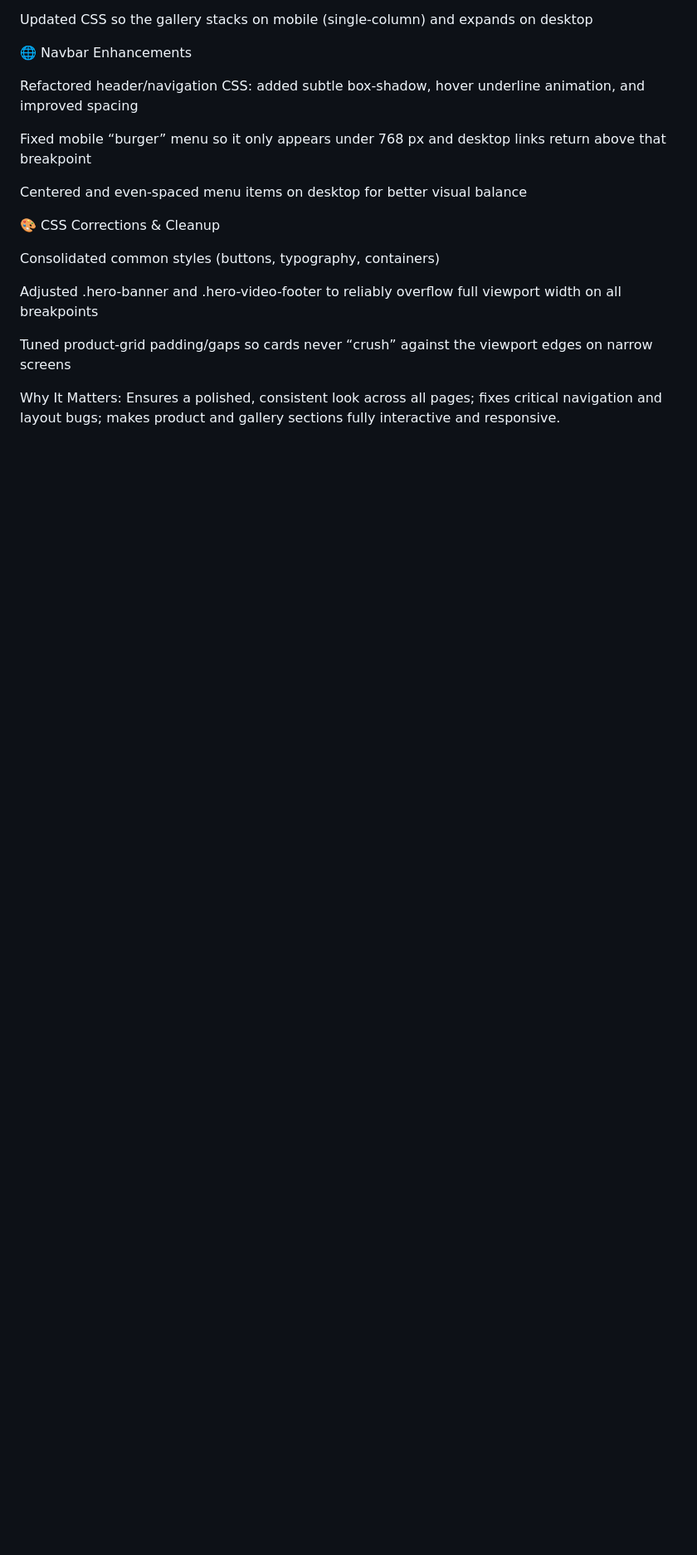
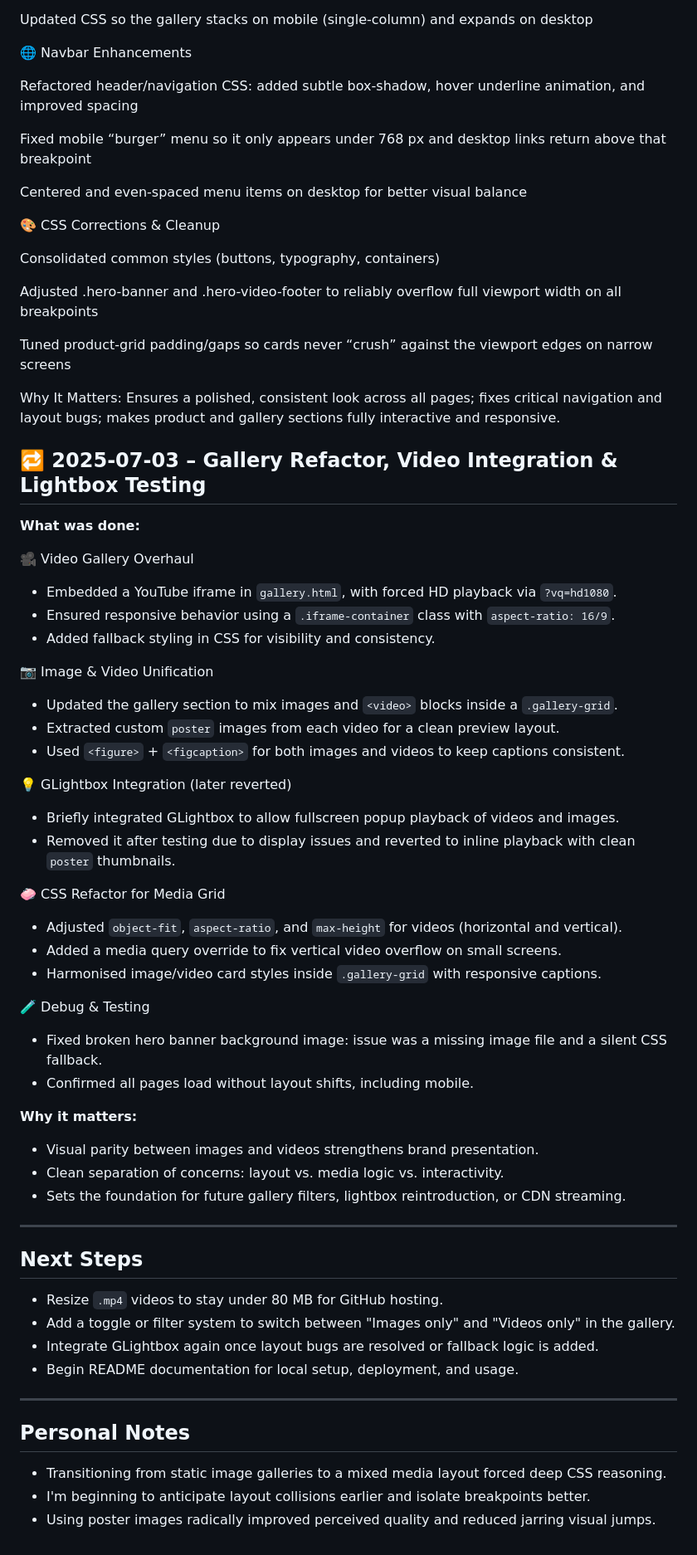
Before and after one commit to interstice-lab/easdale-seafoods, a Markdown page: dev-log.md, the part around the change. Shown: that part at 83% size. Drawn GitHub-style; blank space fills up the shorter version.

Commit message:
📝 Update DevLog: Gallery refactor, video thumbnails, iframe fix

```diff
--- a/dev-log.md
+++ b/dev-log.md
@@ -220,3 +220,54 @@ Tuned product-grid padding/gaps so cards never “crush” against the viewport
 
 Why It Matters:
 Ensures a polished, consistent look across all pages; fixes critical navigation and layout bugs; makes product and gallery sections fully interactive and responsive.
+
+
+## 🔁 2025-07-03 – Gallery Refactor, Video Integration & Lightbox Testing
+
+**What was done:**
+
+🎥 Video Gallery Overhaul
+- Embedded a YouTube iframe in `gallery.html`, with forced HD playback via `?vq=hd1080`.
+- Ensured responsive behavior using a `.iframe-container` class with `aspect-ratio: 16/9`.
+- Added fallback styling in CSS for visibility and consistency.
+
+📷 Image & Video Unification
+- Updated the gallery section to mix images and `<video>` blocks inside a `.gallery-grid`.
+- Extracted custom `poster` images from each video for a clean preview layout.
+- Used `<figure>` + `<figcaption>` for both images and videos to keep captions consistent.
+
+💡 GLightbox Integration (later reverted)
+- Briefly integrated GLightbox to allow fullscreen popup playback of videos and images.
+- Removed it after testing due to display issues and reverted to inline playback with clean `poster` thumbnails.
+
+🧼 CSS Refactor for Media Grid
+- Adjusted `object-fit`, `aspect-ratio`, and `max-height` for videos (horizontal and vertical).
+- Added a media query override to fix vertical video overflow on small screens.
+- Harmonised image/video card styles inside `.gallery-grid` with responsive captions.
+
+🧪 Debug & Testing
+- Fixed broken hero banner background image: issue was a missing image file and a silent CSS fallback.
+- Confirmed all pages load without layout shifts, including mobile.
+
+**Why it matters:**
+
+- Visual parity between images and videos strengthens brand presentation.
+- Clean separation of concerns: layout vs. media logic vs. interactivity.
+- Sets the foundation for future gallery filters, lightbox reintroduction, or CDN streaming.
+
+---
+
+## Next Steps
+
+- Resize `.mp4` videos to stay under 80 MB for GitHub hosting.
+- Add a toggle or filter system to switch between "Images only" and "Videos only" in the gallery.
+- Integrate GLightbox again once layout bugs are resolved or fallback logic is added.
+- Begin README documentation for local setup, deployment, and usage.
+
+---
+
+## Personal Notes
+
+- Transitioning from static image galleries to a mixed media layout forced deep CSS reasoning.
+- I'm beginning to anticipate layout collisions earlier and isolate breakpoints better.
+- Using poster images radically improved perceived quality and reduced jarring visual jumps.
```
